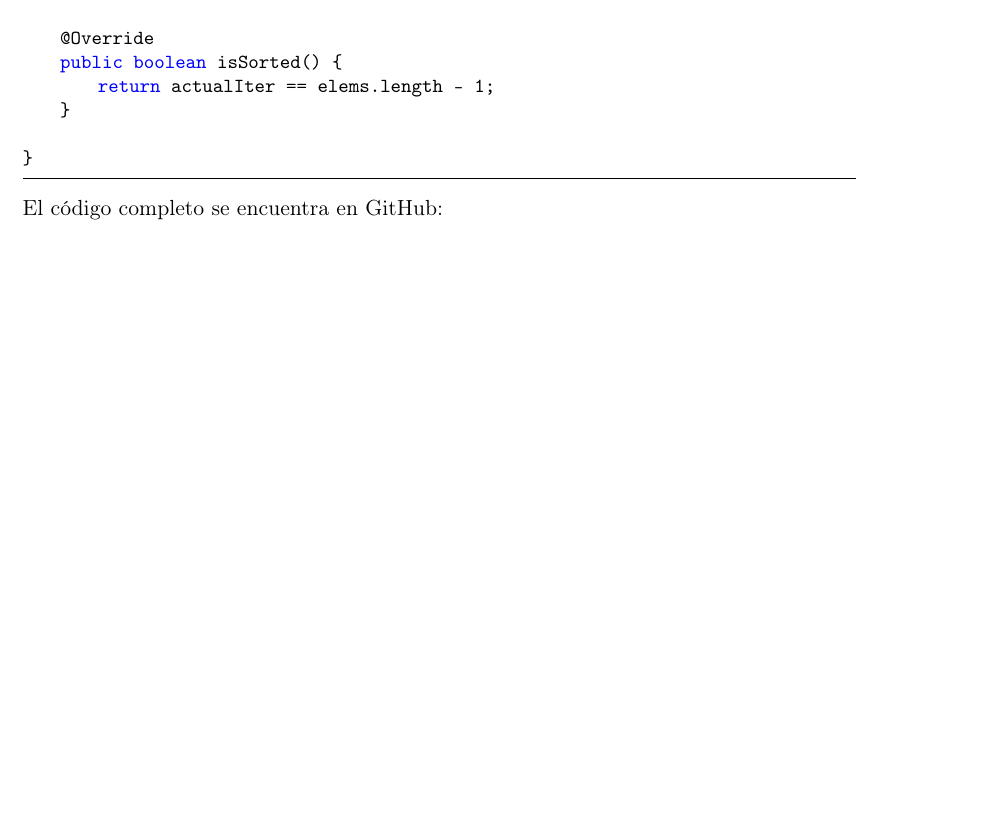
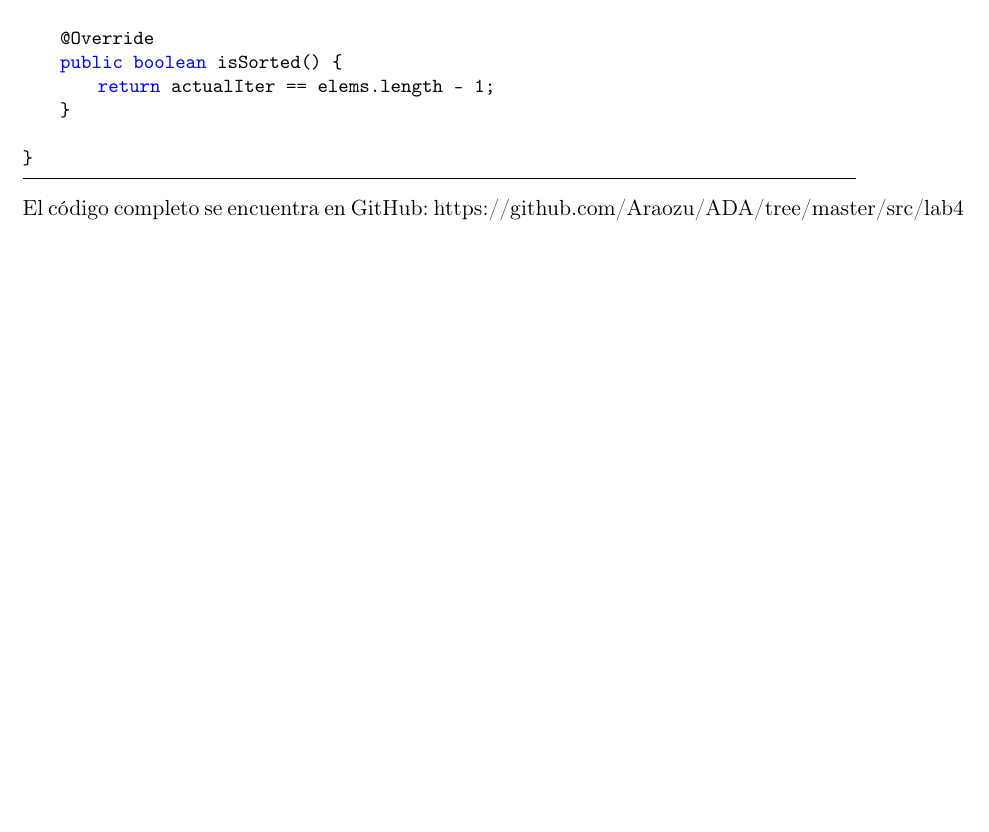
Before and after one commit to Araozu/ADA, a LaTeX document (src/lab4/latex/20173373.tex): part of page 9 of 10, cut so that both start at the same text, the shorter picture padded with empty space. Compiled offline with pdfLaTeX.

Commit message:
Actualizada la url del repositorio de GitHub.

```diff
--- a/src/lab4/latex/20173373.tex
+++ b/src/lab4/latex/20173373.tex
@@ -504,7 +504,7 @@ public class SelectionSort implements SortAlgorithm {
 
 \end{lstlisting}
 
-El código completo se encuentra en GitHub:
+El código completo se encuentra en GitHub: https://github.com/Araozu/ADA/tree/master/src/lab4
 
 \begin{figure}
     \includegraphics[width=\linewidth]{Resultado.png}
```
